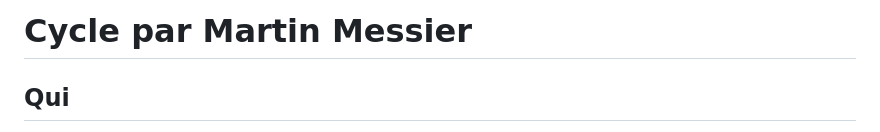
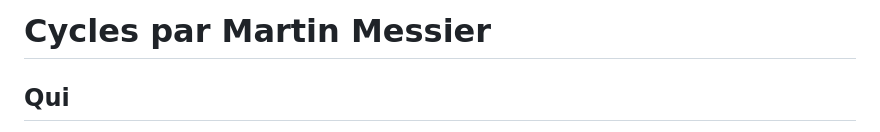
Before and after one commit to cam456/presentation-camilia.io, a Markdown page: README.md, the part around the change. Drawn GitHub-style.

```diff
--- a/README.md
+++ b/README.md
@@ -1,4 +1,4 @@
-# Cycle par Martin Messier
+# Cycles par Martin Messier
 
 ## Qui
 Martin Messier est un artiste montréalais qui créé des oeuvres avec du sons, des lumière, de la robotique et de la vidéo. Martin a créé des diverse installations qui on été présentées dans 50 pays et qui on remporté plusieurs distinctions internationales.
```
